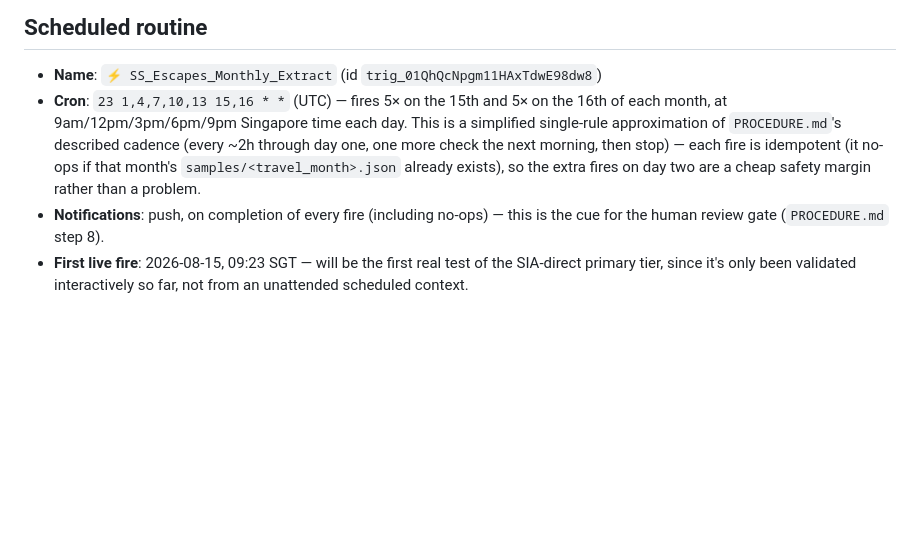
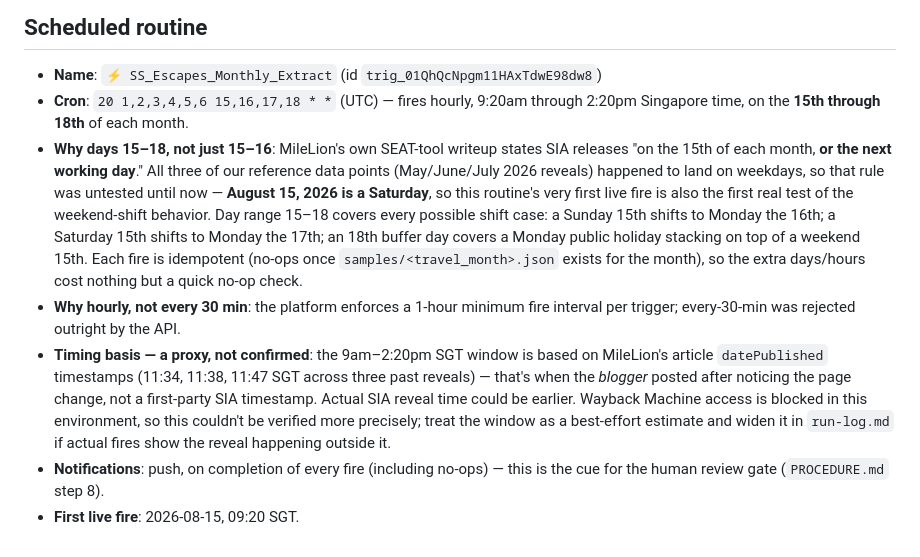
Before and after one commit to kesonlim/stroll-and-savor, a Markdown page: scraper/README.md, the part around the change. Drawn GitHub-style; blank space fills up the shorter version.

Commit message:
Widen the extraction routine's fire window to cover weekend shifts
MileLion's SEAT-tool writeup confirms SIA releases "on the 15th, or
the next working day" -- untested by our reference data since May/
Jun/Jul 2026 reveals all fell on weekdays. Aug 15 2026 is a Saturday,
making this routine's first live fire also the first real test of
the shift. Widened cron from days 15-16 to 15-18 (covers every
weekend-shift case) and hourly instead of every-30-min (platform
enforces a 1-hour minimum fire interval).

```diff
--- a/scraper/README.md
+++ b/scraper/README.md
@@ -63,15 +63,31 @@ of matching or beating MileLion's own publish speed:
 ## Scheduled routine
 
 - **Name**: `⚡ SS_Escapes_Monthly_Extract` (id `trig_01QhQcNpgm11HAxTdwE98dw8`)
-- **Cron**: `23 1,4,7,10,13 15,16 * *` (UTC) — fires 5× on the 15th and 5× on
-  the 16th of each month, at 9am/12pm/3pm/6pm/9pm Singapore time each day.
-  This is a simplified single-rule approximation of `PROCEDURE.md`'s
-  described cadence (every ~2h through day one, one more check the next
-  morning, then stop) — each fire is idempotent (it no-ops if that month's
-  `samples/<travel_month>.json` already exists), so the extra fires on day
-  two are a cheap safety margin rather than a problem.
+- **Cron**: `20 1,2,3,4,5,6 15,16,17,18 * *` (UTC) — fires hourly, 9:20am
+  through 2:20pm Singapore time, on the **15th through 18th** of each
+  month.
+- **Why days 15–18, not just 15–16**: MileLion's own SEAT-tool writeup
+  states SIA releases "on the 15th of each month, **or the next working
+  day**." All three of our reference data points (May/June/July 2026
+  reveals) happened to land on weekdays, so that rule was untested until
+  now — **August 15, 2026 is a Saturday**, so this routine's very first
+  live fire is also the first real test of the weekend-shift behavior. Day
+  range 15–18 covers every possible shift case: a Sunday 15th shifts to
+  Monday the 16th; a Saturday 15th shifts to Monday the 17th; an 18th
+  buffer day covers a Monday public holiday stacking on top of a weekend
+  15th. Each fire is idempotent (no-ops once `samples/<travel_month>.json`
+  exists for the month), so the extra days/hours cost nothing but a quick
+  no-op check.
+- **Why hourly, not every 30 min**: the platform enforces a 1-hour minimum
+  fire interval per trigger; every-30-min was rejected outright by the API.
+- **Timing basis — a proxy, not confirmed**: the 9am–2:20pm SGT window is
+  based on MileLion's article `datePublished` timestamps (11:34, 11:38,
+  11:47 SGT across three past reveals) — that's when the *blogger* posted
+  after noticing the page change, not a first-party SIA timestamp. Actual
+  SIA reveal time could be earlier. Wayback Machine access is blocked in
+  this environment, so this couldn't be verified more precisely; treat the
+  window as a best-effort estimate and widen it in `run-log.md` if actual
+  fires show the reveal happening outside it.
 - **Notifications**: push, on completion of every fire (including no-ops) —
   this is the cue for the human review gate (`PROCEDURE.md` step 8).
-- **First live fire**: 2026-08-15, 09:23 SGT — will be the first real test
-  of the SIA-direct primary tier, since it's only been validated
-  interactively so far, not from an unattended scheduled context.
+- **First live fire**: 2026-08-15, 09:20 SGT.
```
Also changed, not shown: scraper/PROCEDURE.md (+8 -5 lines).
